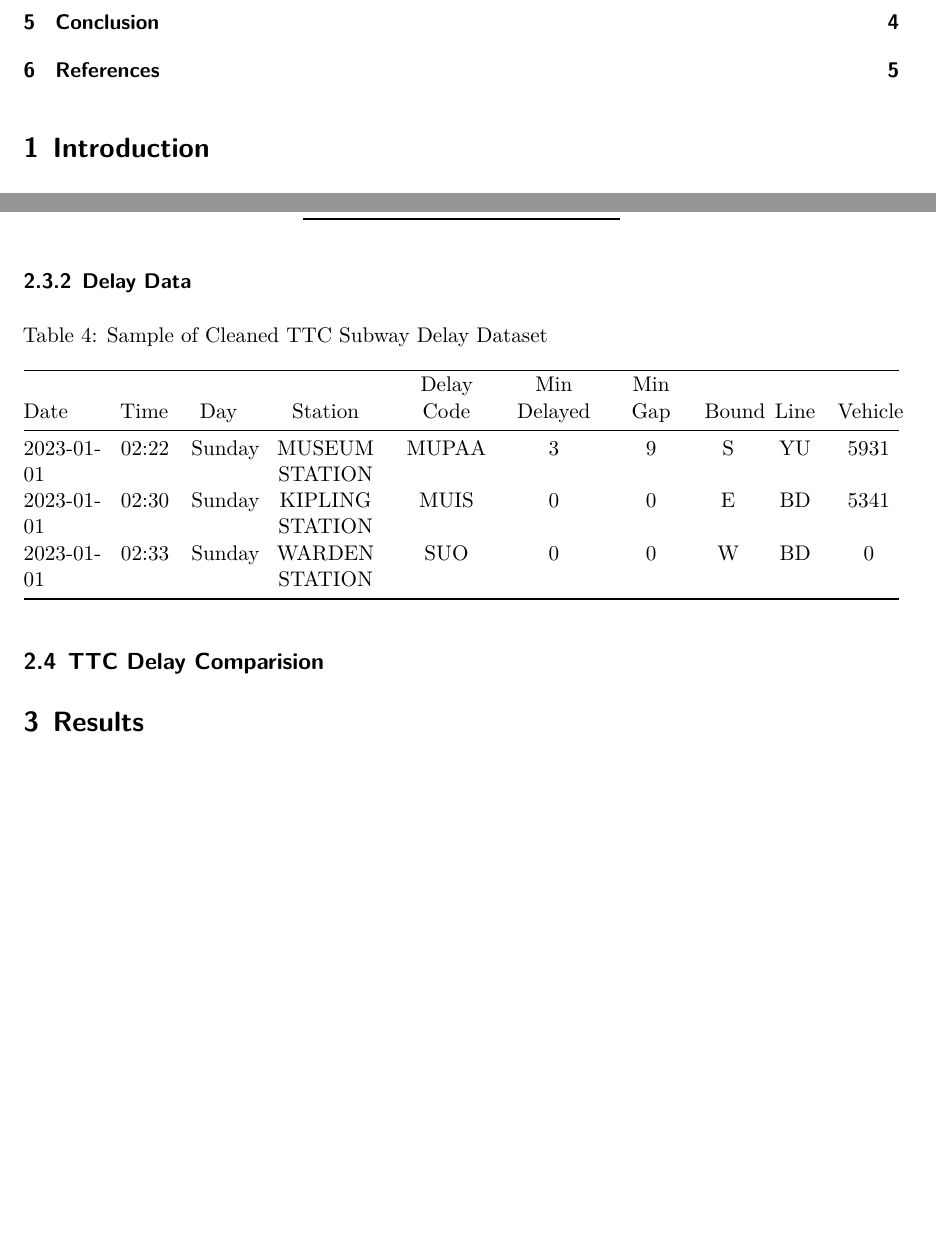
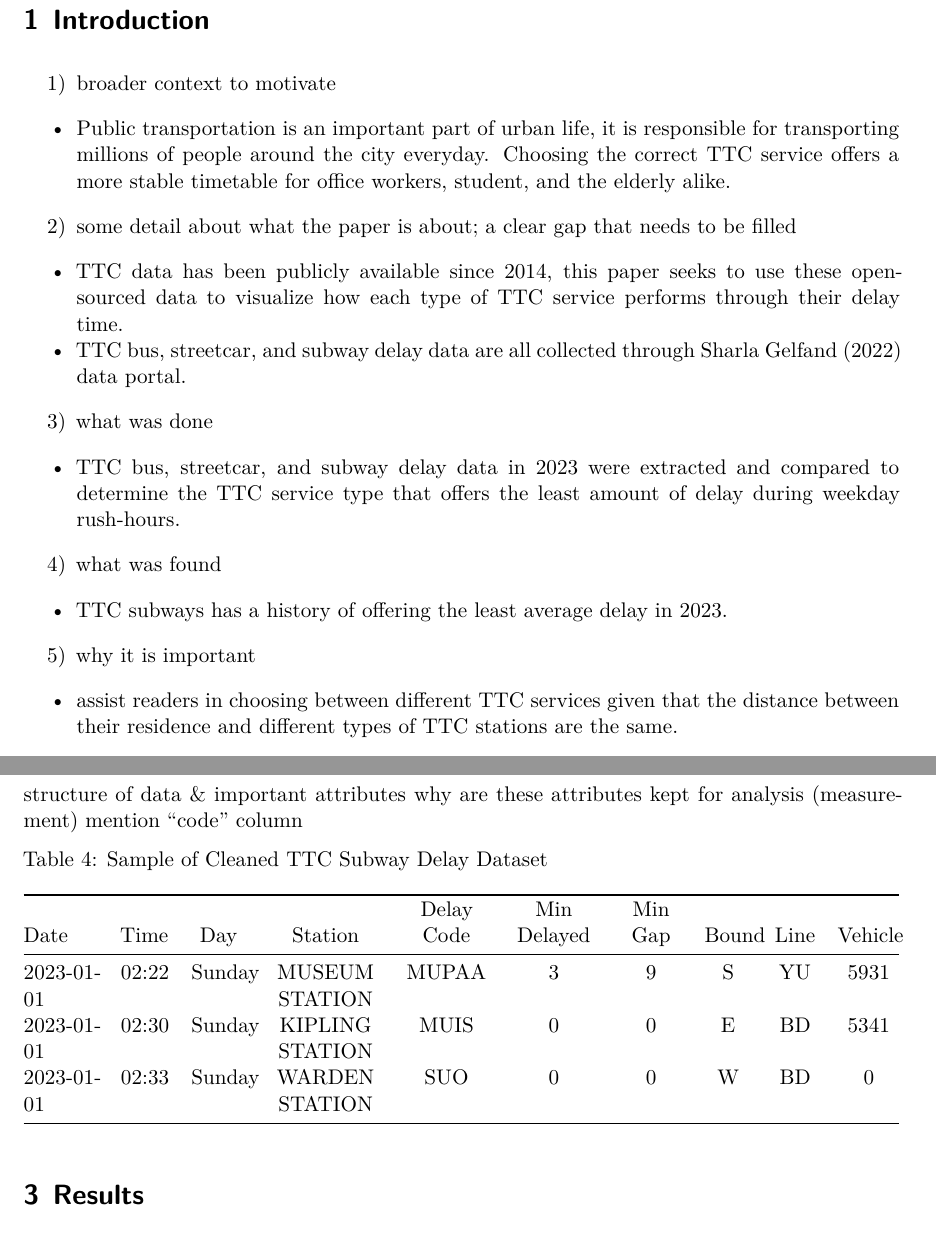
Before and after one commit to Jingying-yu/ttc_delay, a Quarto document (outputs/paper/paper.qmd): two parts of pages 2 and 3 of 5 before the commit and two parts of pages 2 and 4 of 6 after it, joined at a grey line, cut at the place of the change, the shorter picture padded with empty space. Rendered offline with R 4.5, knitr and Pandoc in place of Quarto, then LaTeX, with nearby package versions; some code elsewhere in the file could not run offline.

Commit message:
constructed the backbone of the paper, started working on the intro seciton

````diff
--- a/outputs/paper/paper.qmd
+++ b/outputs/paper/paper.qmd
@@ -35,7 +35,21 @@
 
 
 # Introduction
+1) broader context to motivate
+- Public transportation is an important part of urban life, it is responsible for transporting millions of people around the city everyday. Choosing the correct TTC service offers a more stable timetable for office workers, student, and the elderly alike.
 
+2) some detail about what the paper is about; a clear gap that needs to be filled
+- TTC data has been publicly available since 2014, this paper seeks to use these open-sourced data to visualize how each type of TTC service performs through their delay time.
+- TTC bus, streetcar, and subway delay data are all collected through @OpenDataToronto data portal.
+
+3) what was done
+- TTC bus, streetcar, and subway delay data in 2023 were extracted and compared to determine the TTC service type that offers the least amount of delay during weekday rush-hours.
+
+4) what was found
+- TTC subways has a history of offering the least average delay in 2023.
+
+5) why it is important
+- assist readers in choosing between different TTC services given that the distance between their residence and different types of TTC stations are the same.
 
 
 Analyses and findings in this paper are structured into several sections: @sec-data -- Data, @sec-results -- Results, and @sec-discussion -- Discussion. The Data section introduces the context of the datasets and examines all datasets and variables kept for analysis. The Result section focuses on visualizing and presenting the data results in Data section. The Discussion section further evaluate the implications behind the data results presented in the previous section, expands the topic beyond pure data, and touches on any weaknesses and next steps.
@@ -92,6 +116,9 @@
 ```
 
 ### Delay Data
+structure of data & important attributes
+why are these attributes kept for analysis (measurement)
+mention "code" column
 ```{r}
 #| label: tbl-subway-delay
 #| tbl-cap: Sample of Cleaned TTC Subway Delay Dataset
@@ -102,8 +129,6 @@
 
 knitr::kable(sample_subway_delay, col.names = c("Date", "Time", "Day", "Station", "Delay Code", "Min Delayed", "Min Gap", "Bound", "Line", "Vehicle"), align = c("l","c", "c", "c", "c","c", "c", "c", "c","c"))
 ```
-
-## TTC Delay Comparision
 
 
 
````
Also changed, not shown: README.md, outputs/paper/paper.qmd (16 more changed lines).
